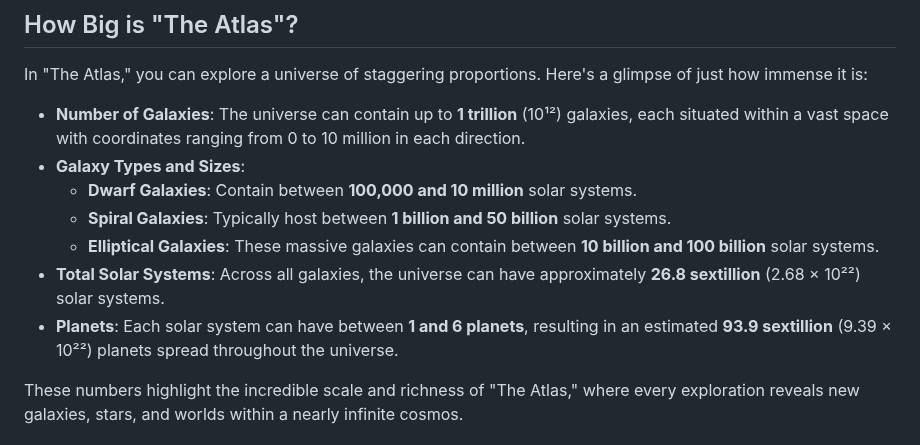
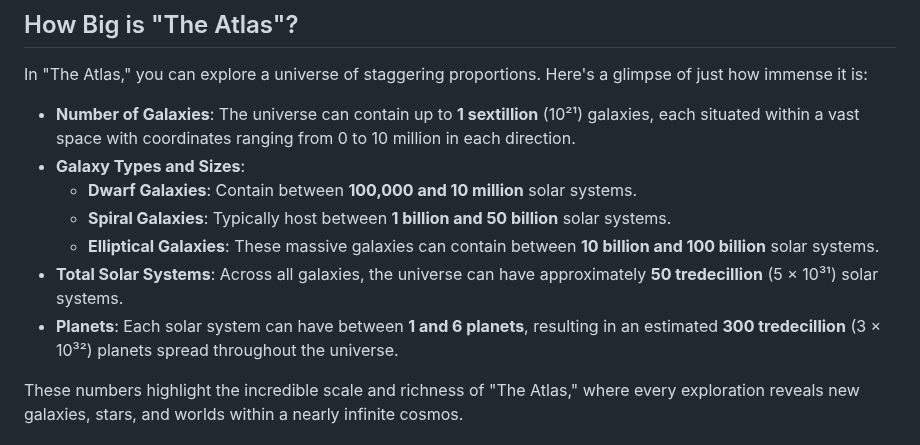
Before and after one commit to SurceBeats/Atlas, a Markdown page: README.md, the part around the change. Rendered like a GitHub page.

Commit message:
proper calculation

```diff
--- a/README.md
+++ b/README.md
@@ -14,13 +14,13 @@ The Atlas is a procedural generation engine designed to create vast, complex gal
 
 In "The Atlas," you can explore a universe of staggering proportions. Here's a glimpse of just how immense it is:
 
-- **Number of Galaxies**: The universe can contain up to **1 trillion** (10¹²) galaxies, each situated within a vast space with coordinates ranging from 0 to 10 million in each direction.
+- **Number of Galaxies**: The universe can contain up to **1 sextillion** (10²¹) galaxies, each situated within a vast space with coordinates ranging from 0 to 10 million in each direction.
 - **Galaxy Types and Sizes**:
   - **Dwarf Galaxies**: Contain between **100,000 and 10 million** solar systems.
   - **Spiral Galaxies**: Typically host between **1 billion and 50 billion** solar systems.
   - **Elliptical Galaxies**: These massive galaxies can contain between **10 billion and 100 billion** solar systems.
-- **Total Solar Systems**: Across all galaxies, the universe can have approximately **26.8 sextillion** (2.68 × 10²²) solar systems.
-- **Planets**: Each solar system can have between **1 and 6 planets**, resulting in an estimated **93.9 sextillion** (9.39 × 10²²) planets spread throughout the universe.
+- **Total Solar Systems**: Across all galaxies, the universe can have approximately **50 tredecillion** (5 × 10³¹) solar systems.
+- **Planets**: Each solar system can have between **1 and 6 planets**, resulting in an estimated **300 tredecillion** (3 × 10³²) planets spread throughout the universe.
 
 These numbers highlight the incredible scale and richness of "The Atlas," where every exploration reveals new galaxies, stars, and worlds within a nearly infinite cosmos.
 
```
